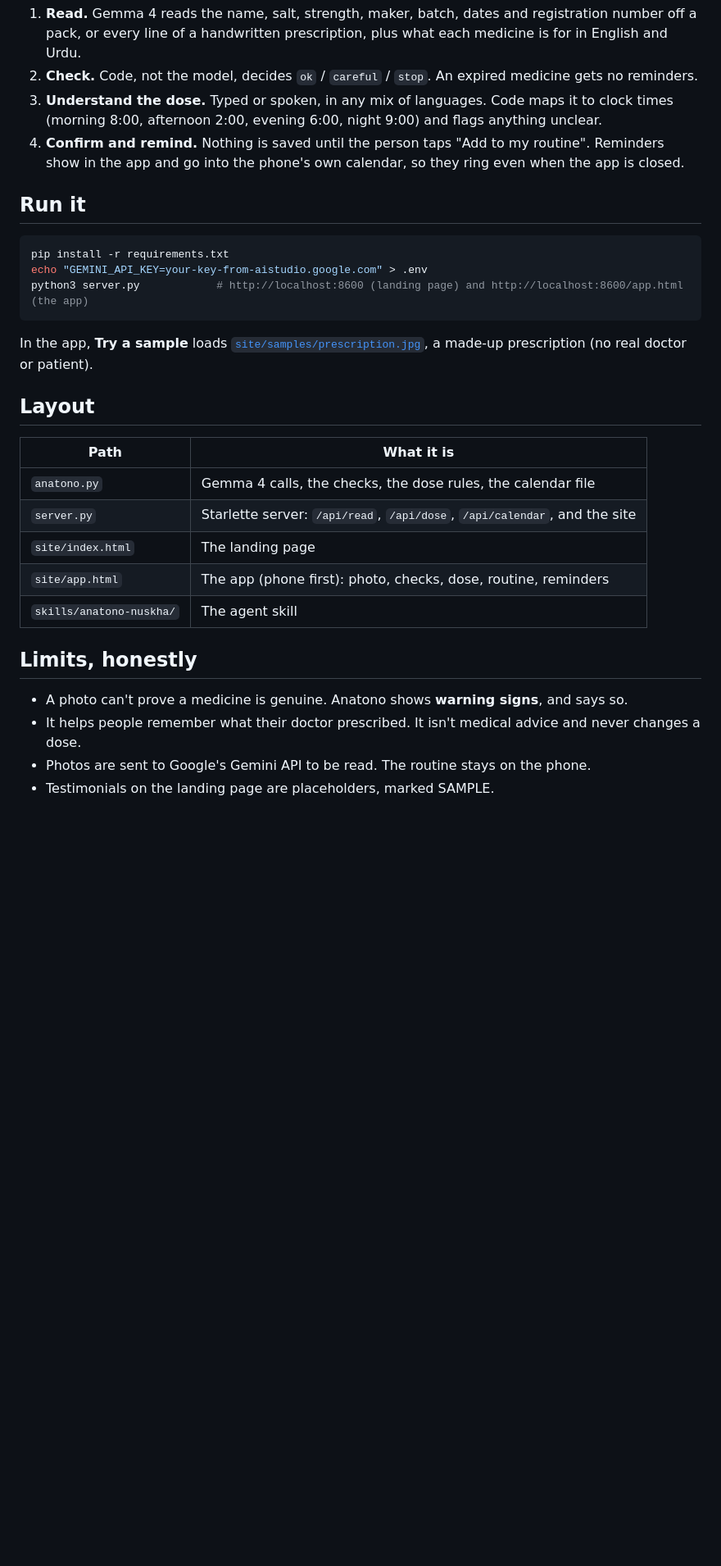
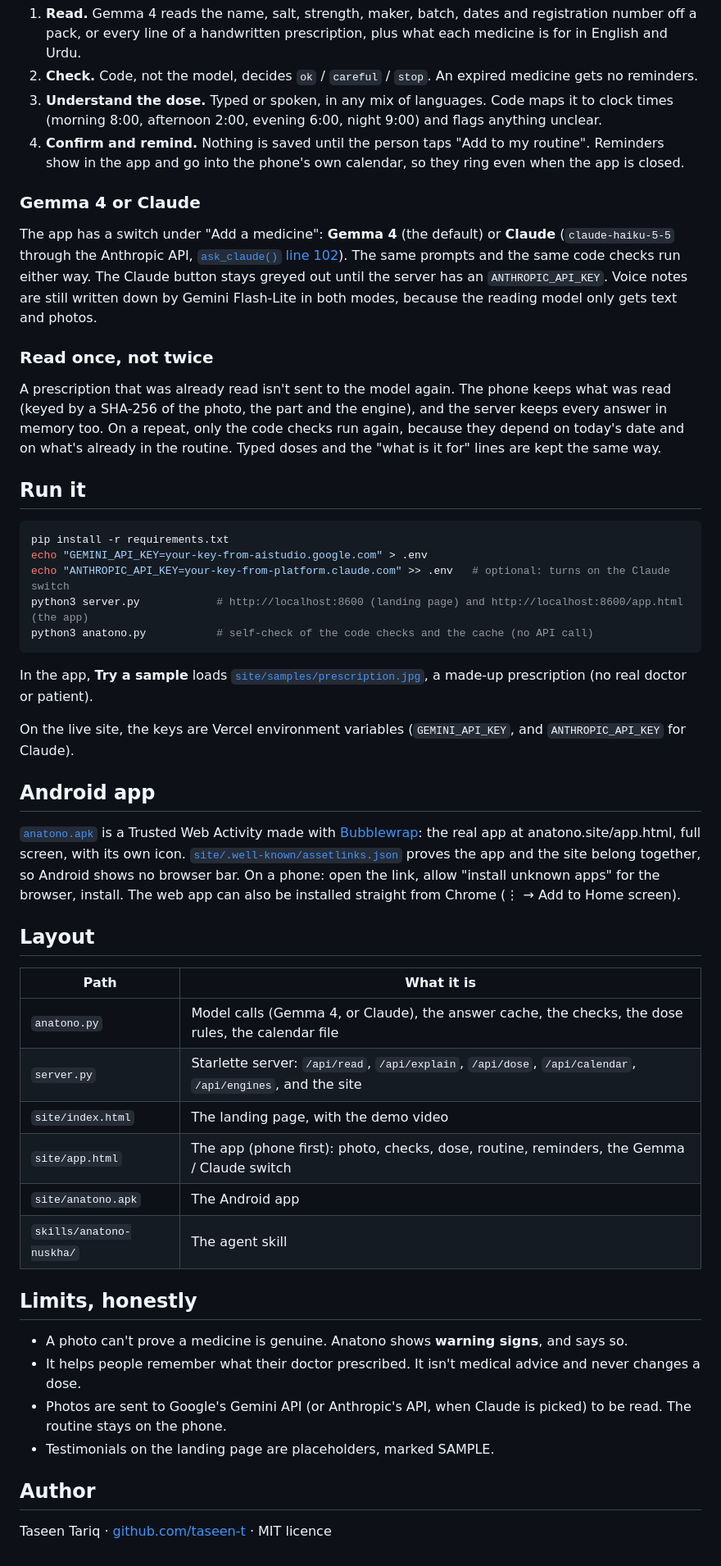
Before and after one commit to taseen-t/anatono-meds, a Markdown page: README.md, the part around the change printed below. Shown: that part at 82% size. GitHub-like rendering; blank space fills up the shorter version.

````diff
--- a/README.md
+++ b/README.md
@@ -31,30 +40,62 @@ photo (camera or gallery) ──► Gemma 4 reads it ──► code checks it
 4. **Confirm and remind.** Nothing is saved until the person taps "Add to my routine". Reminders show in the app and go
    into the phone's own calendar, so they ring even when the app is closed.
 
+### Gemma 4 or Claude
+
+The app has a switch under "Add a medicine": **Gemma 4** (the default) or **Claude** (`claude-haiku-5-5` through the
+Anthropic API, [`ask_claude()` line 102](anatono.py#L102)). The same prompts and the same code checks run either way.
+The Claude button stays greyed out until the server has an `ANTHROPIC_API_KEY`. Voice notes are still written down by
+Gemini Flash-Lite in both modes, because the reading model only gets text and photos.
+
+### Read once, not twice
+
+A prescription that was already read isn't sent to the model again. The phone keeps what was read (keyed by a SHA-256
+of the photo, the part and the engine), and the server keeps every answer in memory too. On a repeat, only the code
+checks run again, because they depend on today's date and on what's already in the routine. Typed doses and the
+"what is it for" lines are kept the same way.
+
 ## Run it
 
 ```bash
 pip install -r requirements.txt
 echo "GEMINI_API_KEY=your-key-from-aistudio.google.com" > .env
+echo "ANTHROPIC_API_KEY=your-key-from-platform.claude.com" >> .env   # optional: turns on the Claude switch
 python3 server.py            # http://localhost:8600 (landing page) and http://localhost:8600/app.html (the app)
+python3 anatono.py           # self-check of the code checks and the cache (no API call)
 ```
 
 In the app, **Try a sample** loads [`site/samples/prescription.jpg`](site/samples/prescription.jpg), a made-up
 prescription (no real doctor or patient).
 
+On the live site, the keys are Vercel environment variables (`GEMINI_API_KEY`, and `ANTHROPIC_API_KEY` for Claude).
+
+## Android app
+
+[`anatono.apk`](https://anatono.site/anatono.apk) is a Trusted Web Activity made with
+[Bubblewrap](https://github.com/GoogleChromeLabs/bubblewrap): the real app at anatono.site/app.html, full screen,
+with its own icon. [`site/.well-known/assetlinks.json`](site/.well-known/assetlinks.json) proves the app and the site
+belong together, so Android shows no browser bar. On a phone: open the link, allow "install unknown apps" for the
+browser, install. The web app can also be installed straight from Chrome (⋮ → Add to Home screen).
+
 ## Layout
 
 | Path | What it is |
 |---|---|
-| `anatono.py` | Gemma 4 calls, the checks, the dose rules, the calendar file |
-| `server.py` | Starlette server: `/api/read`, `/api/dose`, `/api/calendar`, and the site |
-| `site/index.html` | The landing page |
-| `site/app.html` | The app (phone first): photo, checks, dose, routine, reminders |
+| `anatono.py` | Model calls (Gemma 4, or Claude), the answer cache, the checks, the dose rules, the calendar file |
+| `server.py` | Starlette server: `/api/read`, `/api/explain`, `/api/dose`, `/api/calendar`, `/api/engines`, and the site |
+| `site/index.html` | The landing page, with the demo video |
+| `site/app.html` | The app (phone first): photo, checks, dose, routine, reminders, the Gemma / Claude switch |
+| `site/anatono.apk` | The Android app |
 | `skills/anatono-nuskha/` | The agent skill |
 
 ## Limits, honestly
 
 - A photo can't prove a medicine is genuine. Anatono shows **warning signs**, and says so.
 - It helps people remember what their doctor prescribed. It isn't medical advice and never changes a dose.
-- Photos are sent to Google's Gemini API to be read. The routine stays on the phone.
+- Photos are sent to Google's Gemini API (or Anthropic's API, when Claude is picked) to be read. The routine stays on
+  the phone.
 - Testimonials on the landing page are placeholders, marked SAMPLE.
+
+## Author
+
+Taseen Tariq · [github.com/taseen-t](https://github.com/taseen-t) · MIT licence
````
Also changed, not shown: other parts of README.md (+15 -6 lines), site/demo-poster.jpg (added), 10 other files.
